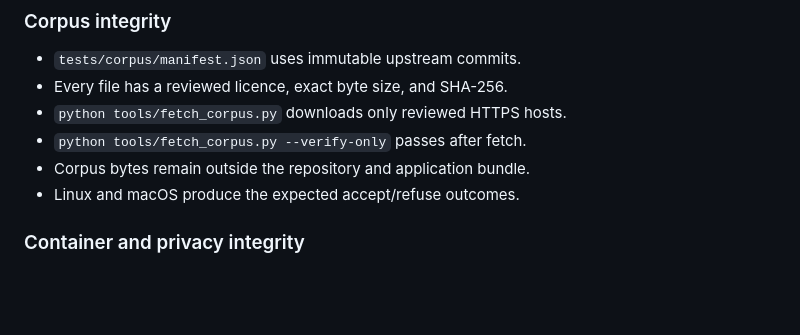
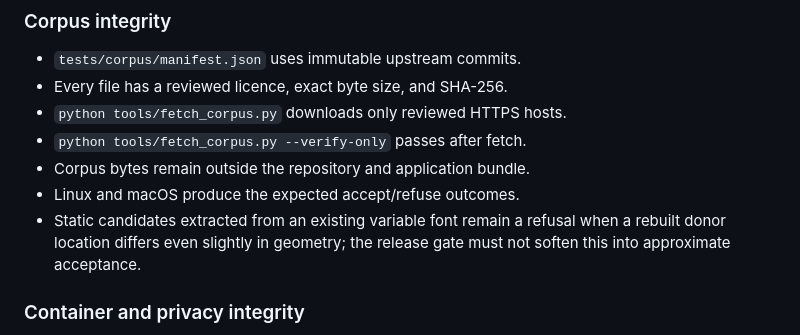
Before and after one commit to bomkino/fontblind, a Markdown page: docs/RELEASE_CHECKLIST.md, the part around the change. Rendered like a GitHub page; blank space fills up the shorter version.

Commit message:
Record the real extracted-donor refusal in the release gate

```diff
--- a/docs/RELEASE_CHECKLIST.md
+++ b/docs/RELEASE_CHECKLIST.md
@@ -26,6 +26,7 @@ The exact final commit must pass all of the following in `.github/workflows/test
 - `python tools/fetch_corpus.py --verify-only` passes after fetch.
 - Corpus bytes remain outside the repository and application bundle.
 - Linux and macOS produce the expected accept/refuse outcomes.
+- Static candidates extracted from an existing variable font remain a refusal when a rebuilt donor location differs even slightly in geometry; the release gate must not soften this into approximate acceptance.
 
 ### Container and privacy integrity
 
```
